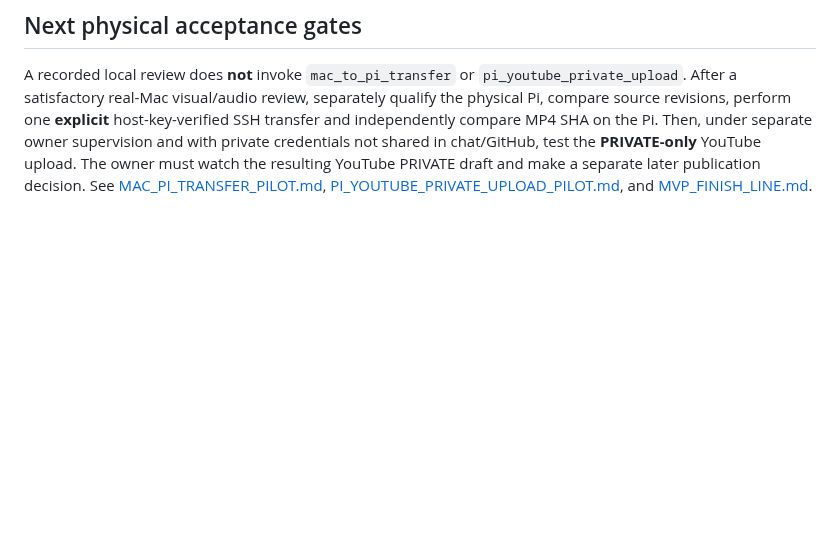
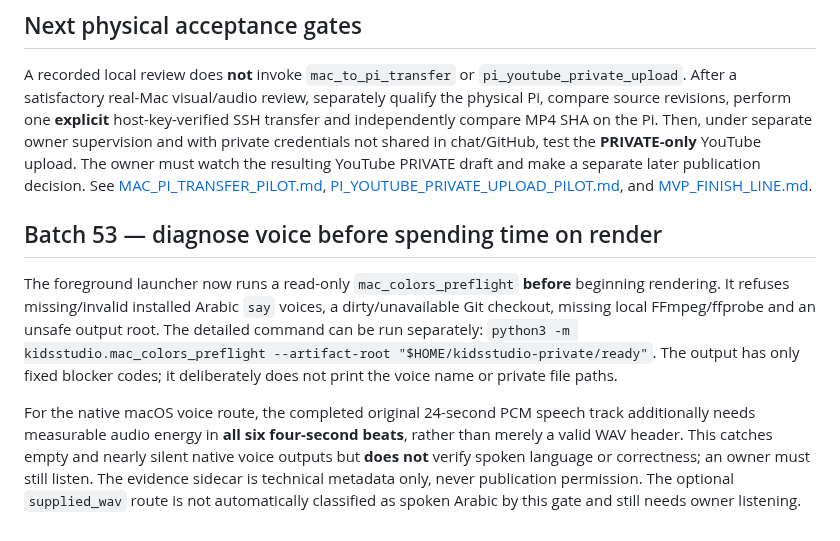
Before and after one commit to ali96adil/KidsStudio, a Markdown page: docs/MAC_PILOT_EVIDENCE_AND_REVIEW.md, the part around the change. GitHub-like rendering; blank space fills up the shorter version.

Commit message:
Batch 53: document early native Arabic voice and six-beat energy gates before Mac production test

```diff
--- a/docs/MAC_PILOT_EVIDENCE_AND_REVIEW.md
+++ b/docs/MAC_PILOT_EVIDENCE_AND_REVIEW.md
@@ -59,3 +59,9 @@ The `ACCEPTED_PRIVATE` status is an **unauthenticated local operator assertion**
 ## Next physical acceptance gates
 
 A recorded local review does **not** invoke `mac_to_pi_transfer` or `pi_youtube_private_upload`. After a satisfactory real-Mac visual/audio review, separately qualify the physical Pi, compare source revisions, perform one **explicit** host-key-verified SSH transfer and independently compare MP4 SHA on the Pi. Then, under separate owner supervision and with private credentials not shared in chat/GitHub, test the **PRIVATE-only** YouTube upload. The owner must watch the resulting YouTube PRIVATE draft and make a separate later publication decision. See [MAC_PI_TRANSFER_PILOT.md](MAC_PI_TRANSFER_PILOT.md), [PI_YOUTUBE_PRIVATE_UPLOAD_PILOT.md](PI_YOUTUBE_PRIVATE_UPLOAD_PILOT.md), and [MVP_FINISH_LINE.md](MVP_FINISH_LINE.md).
+
+## Batch 53 — diagnose voice before spending time on render
+
+The foreground launcher now runs a read-only `mac_colors_preflight` **before** beginning rendering. It refuses missing/invalid installed Arabic `say` voices, a dirty/unavailable Git checkout, missing local FFmpeg/ffprobe and an unsafe output root. The detailed command can be run separately: `python3 -m kidsstudio.mac_colors_preflight --artifact-root "$HOME/kidsstudio-private/ready"`. The output has only fixed blocker codes; it deliberately does not print the voice name or private file paths.
+
+For the native macOS voice route, the completed original 24-second PCM speech track additionally needs measurable audio energy in **all six four-second beats**, rather than merely a valid WAV header. This catches empty and nearly silent native voice outputs but **does not** verify spoken language or correctness; an owner must still listen. The evidence sidecar is technical metadata only, never publication permission. The optional `supplied_wav` route is not automatically classified as spoken Arabic by this gate and still needs owner listening.
```
